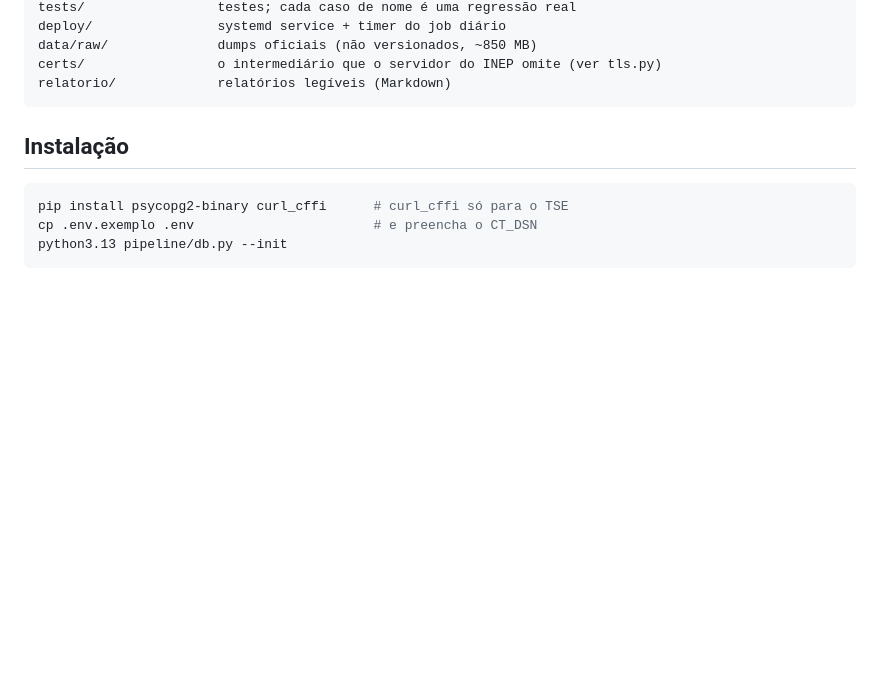
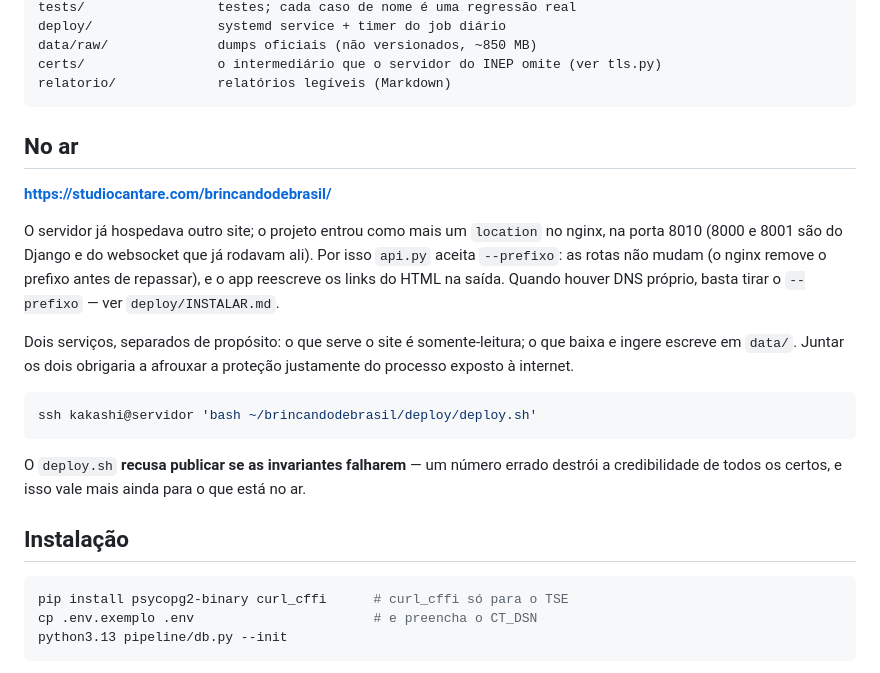
Before and after one commit to ivanfcfilho/brincando-de-brasil, a Markdown page: README.md, the part around the change. Rendered like a GitHub page; blank space fills up the shorter version.

Commit message:
Documenta o que está no ar
Co-Authored-By: Claude Opus 5 (1M context) <noreply@anthropic.com>
Claude-Session: https://claude.ai/code/session_01QDc55K5mhSpZxZund4M2T4

````diff
--- a/README.md
+++ b/README.md
@@ -60,6 +60,29 @@ data/raw/              dumps oficiais (não versionados, ~850 MB)
 certs/                 o intermediário que o servidor do INEP omite (ver tls.py)
 relatorio/             relatórios legíveis (Markdown)
 ```
+
+## No ar
+
+**https://studiocantare.com/brincandodebrasil/**
+
+O servidor já hospedava outro site; o projeto entrou como mais um `location`
+no nginx, na porta 8010 (8000 e 8001 são do Django e do websocket que já
+rodavam ali). Por isso `api.py` aceita `--prefixo`: as rotas não mudam (o
+nginx remove o prefixo antes de repassar), e o app reescreve os links do HTML
+na saída. Quando houver DNS próprio, basta tirar o `--prefixo` — ver
+`deploy/INSTALAR.md`.
+
+Dois serviços, separados de propósito: o que serve o site é somente-leitura;
+o que baixa e ingere escreve em `data/`. Juntar os dois obrigaria a afrouxar a
+proteção justamente do processo exposto à internet.
+
+```bash
+ssh kakashi@servidor 'bash ~/brincandodebrasil/deploy/deploy.sh'
+```
+
+O `deploy.sh` **recusa publicar se as invariantes falharem** — um número
+errado destrói a credibilidade de todos os certos, e isso vale mais ainda
+para o que está no ar.
 
 ## Instalação
 
````
Also changed, not shown: MEMORIA.md (+19 -0 lines).
